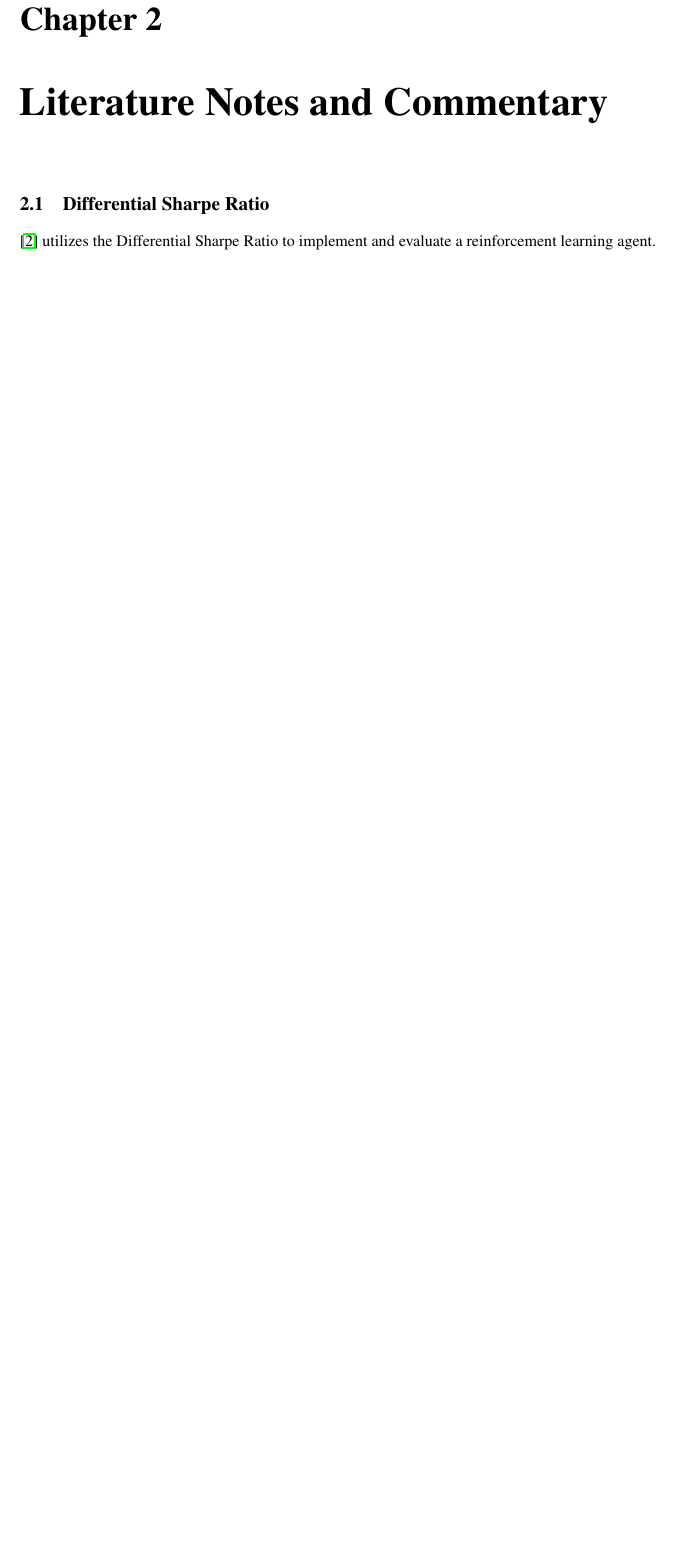
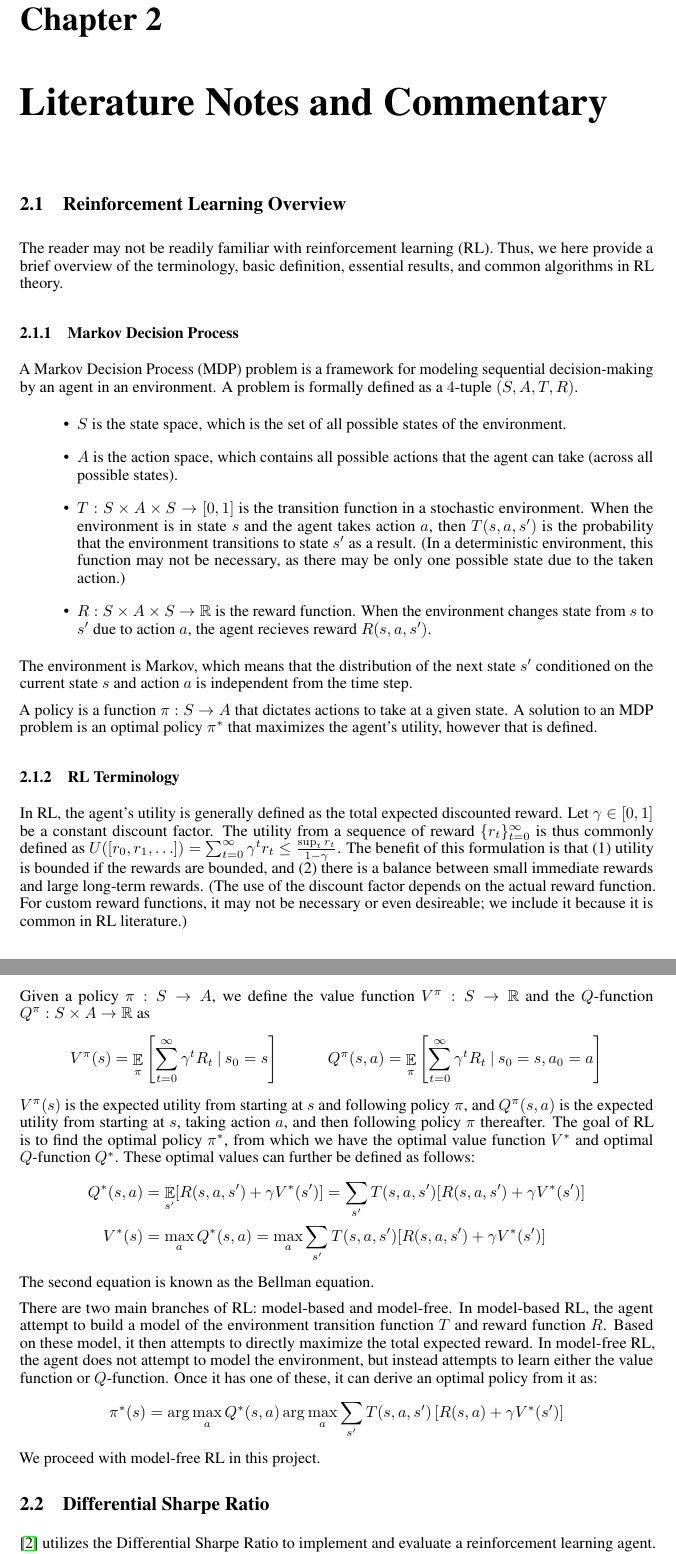
Before and after one commit to bufn403/portfolio-rl, a LaTeX thesis (report/report.tex, which reads report/literature.tex): part of page 8 of 11 before the commit and two parts of pages 8 and 9 of 12 after it, the two joined at a grey line, cut so that both start at the same text, the shorter picture padded with empty space. Compiled offline with pdfLaTeX.

Commit message:
rl overview

```diff
--- a/report/literature.tex
+++ b/report/literature.tex
@@ -1,4 +1,62 @@
 \chapter{Literature Notes and Commentary}
+
+\section{Reinforcement Learning Overview}
+
+The reader may not be readily familiar with reinforcement learning (RL).
+Thus, we here provide a brief overview of the terminology, basic definition, essential results, and common algorithms in RL theory.
+
+\subsection{Markov Decision Process}
+
+A Markov Decision Process (MDP) problem is a framework for modeling sequential decision-making by an agent in an environment.
+A problem is formally defined as a $4$-tuple $(S, A, T, R)$.
+\begin{itemize}
+  \item $S$ is the state space, which is the set of all possible states of the environment.
+  \item $A$ is the action space, which contains all possible actions that the agent can take (across all possible states).
+  \item $T: S \times A \times S \to [0, 1]$ is the transition function in a stochastic environment. When the environment is in state $s$ and
+    the agent takes action $a$, then $T(s, a, s')$ is the probability that the environment transitions to state $s'$ as a result. (In a deterministic environment,
+    this function may not be necessary, as there may be only one possible state due to the taken action.)
+  \item $R: S \times A \times S \to \R$ is the reward function. When the environment changes state from $s$ to $s'$ due to action $a$, the agent recieves reward $R(s, a, s')$.
+\end{itemize}
+The environment is Markov, which means that the distribution of the next state $s'$ conditioned on the current state $s$ and action $a$ is independent from the time step.
+
+A policy is a function $\pi: S \to A$ that dictates actions to take at a given state.
+A solution to an MDP problem is an optimal policy $\pi^*$ that maximizes the agent's utility, however that is defined.
+
+\subsection{RL Terminology}
+
+In RL, the agent's utility is generally defined as the total expected discounted reward.
+Let $\gamma \in [0, 1]$ be a constant discount factor. The utility from a sequence of reward $\{r_t\}_{t=0}^\infty$ is
+thus commonly defined as $U([r_0, r_1, \ldots]) = \sum_{t=0}^\infty \gamma^t r_t \leq \frac{\sup_t r_t}{1-\gamma}$.
+The benefit of this formulation is that (1) utility is bounded if the rewards are bounded, and (2) there is a balance
+between small immediate rewards and large long-term rewards. (The use of the discount factor depends on the actual reward function.
+For custom reward functions, it may not be necessary or even desireable; we include it because it is common in RL literature.)
+
+Given a policy $\pi: S \to A$, we define the value function $V^\pi: S \to \R$ and the $Q$-function $Q^\pi: S \times A \to \R$ as
+\begin{align*}
+  V^\pi(s) = \E_\pi\left[ \sum_{t=0}^\infty \gamma^t R_t \:|\: s_0 = s  \right] &&
+  Q^\pi(s, a) = \E_\pi\left[  \sum_{t=0}^\infty \gamma^t R_t \:|\: s_0 = s, a_0 = a \right]
+\end{align*}
+$V^\pi(s)$ is the expected utility from starting at $s$ and following policy $\pi$, and $Q^\pi(s, a)$ is the expected utility
+from starting at $s$, taking action $a$, and then following policy $\pi$ thereafter.
+The goal of RL is to find the optimal policy $\pi^*$, from which we have the optimal value function $V^*$ and optimal $Q$-function $Q^*$.
+These optimal values can further be defined as follows:
+\begin{align*}
+  Q^*(s, a) &= \E_{s'}[R(s, a, s') + \gamma V^*(s')] = \sum_{s'} T(s, a, s')[R(s, a, s') + \gamma V^*(s')] \\
+  V^*(s) &= \max_a Q^*(s, a) = \max_a \sum_{s'} T(s, a, s')[R(s, a, s') + \gamma V^*(s')]
+\end{align*}
+The second equation is known as the Bellman equation.
+
+There are two main branches of RL: model-based and model-free.
+In model-based RL, the agent attempt to build a model of the environment transition function $T$ and reward function $R$.
+Based on these model, it then attempts to directly maximize the total expected reward.
+In model-free RL, the agent does not attempt to model the environment, but instead attempts to learn either the value function or $Q$-function.
+Once it has one of these, it can derive an optimal policy from it as:
+\begin{align*}
+  \pi^*(s) = \arg\max_a Q^*(s, a) \arg\max_a \sum_{s'} T(s, a, s')\left[ R(s, a) + \gamma V^*(s')\right]
+\end{align*}
+We proceed with model-free RL in this project.
+
+
 
 \section{Differential Sharpe Ratio}
 
```
Also changed, not shown: report/report.pdf, report/literature.tex (2 more changed lines), 7 other files.
